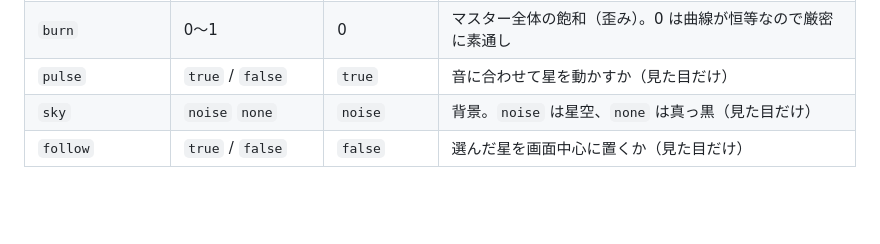
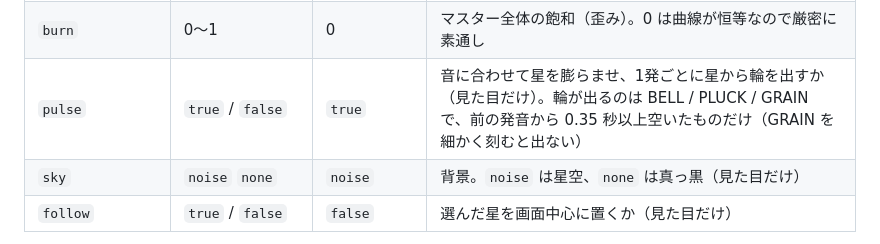
Before and after one commit to warpshoot/satellites, a Markdown page: docs/PATCH_AUTHORING.md, the part around the change. Drawn GitHub-style; blank space fills up the shorter version.

Commit message:
Describe ripples under master.pulse in the patch authoring guide (#4)
Claude-Session: https://claude.ai/code/session_01856e3yzH7vjs9t9mYnEREU

Co-authored-by: Claude <noreply@anthropic.com>

```diff
--- a/docs/PATCH_AUTHORING.md
+++ b/docs/PATCH_AUTHORING.md
@@ -128,7 +128,7 @@
 | `delay.wow` | 0〜1 | 0 | ディレイ時間の超低速の揺れ。テープの音程のよれ。最大で時間の 0.6% |
 | `delay.sync` | `true` / `false` | `true` | true だと、一番速い星の周回に合わせてディレイ時間が決まり、`delay.time` は無視される（画面ではタイムの行が寝て、実際の間隔が「いま ○ms」に出る）|
 | `burn` | 0〜1 | 0 | マスター全体の飽和（歪み）。0 は曲線が恒等なので厳密に素通し |
-| `pulse` | `true` / `false` | `true` | 音に合わせて星を動かすか（見た目だけ） |
+| `pulse` | `true` / `false` | `true` | 音に合わせて星を膨らませ、1発ごとに星から輪を出すか（見た目だけ）。輪が出るのは BELL / PLUCK / GRAIN で、前の発音から 0.35 秒以上空いたものだけ（GRAIN を細かく刻むと出ない） |
 | `sky` | `noise` `none` | `noise` | 背景。`noise` は星空、`none` は真っ黒（見た目だけ） |
 | `follow` | `true` / `false` | `false` | 選んだ星を画面中心に置くか（見た目だけ） |
 
```
